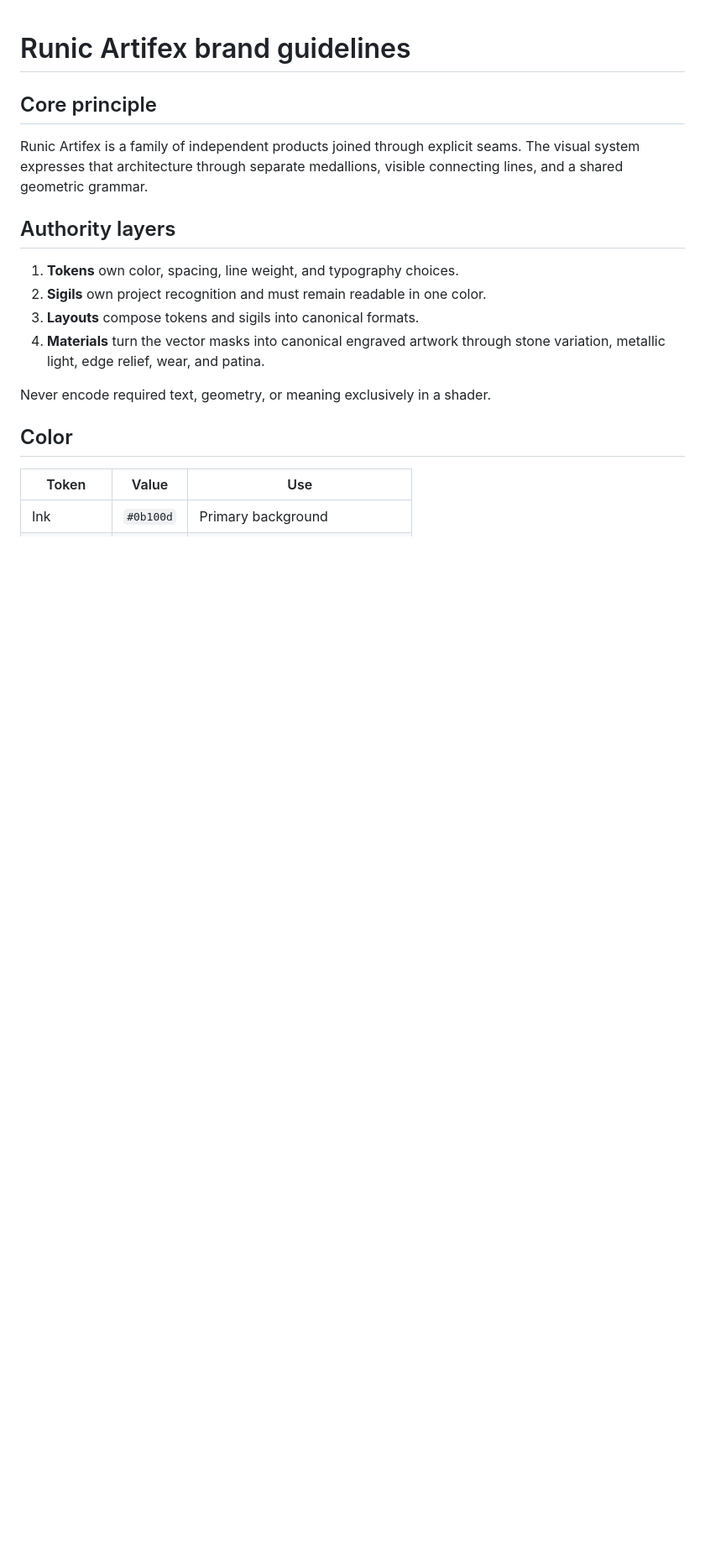
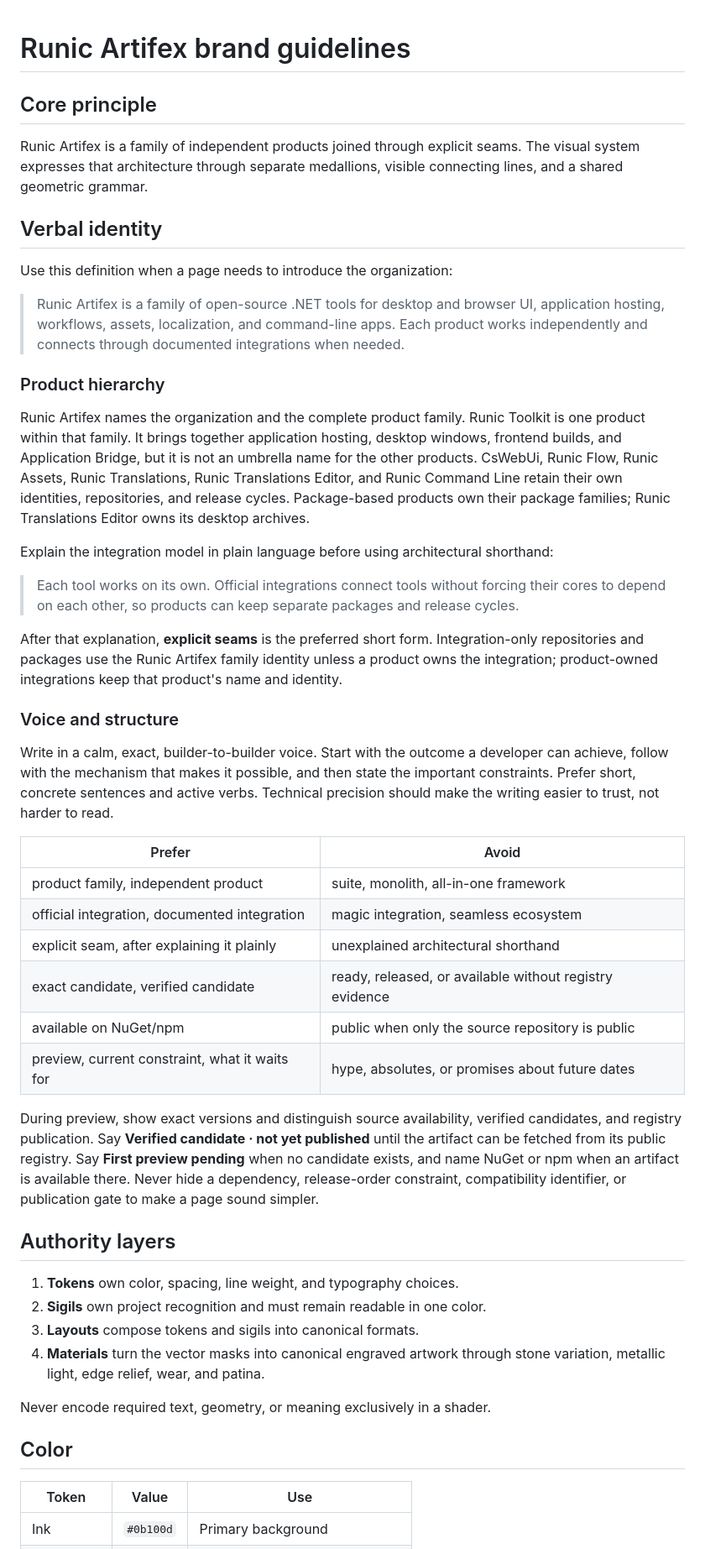
Before and after one commit to Runic-Artifex/runic-brand, a Markdown page: docs/BRAND_GUIDELINES.md, the part around the change. Shown at 84% size. Drawn GitHub-style; blank space fills up the shorter version.

```diff
--- a/docs/BRAND_GUIDELINES.md
+++ b/docs/BRAND_GUIDELINES.md
@@ -5,6 +5,62 @@
 Runic Artifex is a family of independent products joined through explicit
 seams. The visual system expresses that architecture through separate
 medallions, visible connecting lines, and a shared geometric grammar.
+
+## Verbal identity
+
+Use this definition when a page needs to introduce the organization:
+
+> Runic Artifex is a family of open-source .NET tools for desktop and browser
+> UI, application hosting, workflows, assets, localization, and command-line
+> apps. Each product works independently and connects through documented
+> integrations when needed.
+
+### Product hierarchy
+
+Runic Artifex names the organization and the complete product family. Runic
+Toolkit is one product within that family. It brings together application
+hosting, desktop windows, frontend builds, and Application Bridge, but it is not
+an umbrella name for the other products. CsWebUi, Runic Flow, Runic Assets,
+Runic Translations, Runic Translations Editor, and Runic Command Line retain
+their own identities, repositories, and release cycles. Package-based products
+own their package families; Runic Translations Editor owns its desktop
+archives.
+
+Explain the integration model in plain language before using architectural
+shorthand:
+
+> Each tool works on its own. Official integrations connect tools without
+> forcing their cores to depend on each other, so products can keep separate
+> packages and release cycles.
+
+After that explanation, **explicit seams** is the preferred short form.
+Integration-only repositories and packages use the Runic Artifex family
+identity unless a product owns the integration; product-owned integrations keep
+that product's name and identity.
+
+### Voice and structure
+
+Write in a calm, exact, builder-to-builder voice. Start with the outcome a
+developer can achieve, follow with the mechanism that makes it possible, and
+then state the important constraints. Prefer short, concrete sentences and
+active verbs. Technical precision should make the writing easier to trust, not
+harder to read.
+
+| Prefer | Avoid |
+| --- | --- |
+| product family, independent product | suite, monolith, all-in-one framework |
+| official integration, documented integration | magic integration, seamless ecosystem |
+| explicit seam, after explaining it plainly | unexplained architectural shorthand |
+| exact candidate, verified candidate | ready, released, or available without registry evidence |
+| available on NuGet/npm | public when only the source repository is public |
+| preview, current constraint, what it waits for | hype, absolutes, or promises about future dates |
+
+During preview, show exact versions and distinguish source availability,
+verified candidates, and registry publication. Say **Verified candidate · not
+yet published** until the artifact can be fetched from its public registry. Say
+**First preview pending** when no candidate exists, and name NuGet or npm when an
+artifact is available there. Never hide a dependency, release-order constraint,
+compatibility identifier, or publication gate to make a page sound simpler.
 
 ## Authority layers
 
```
Also changed, not shown: README.md (+3 -2 lines).
